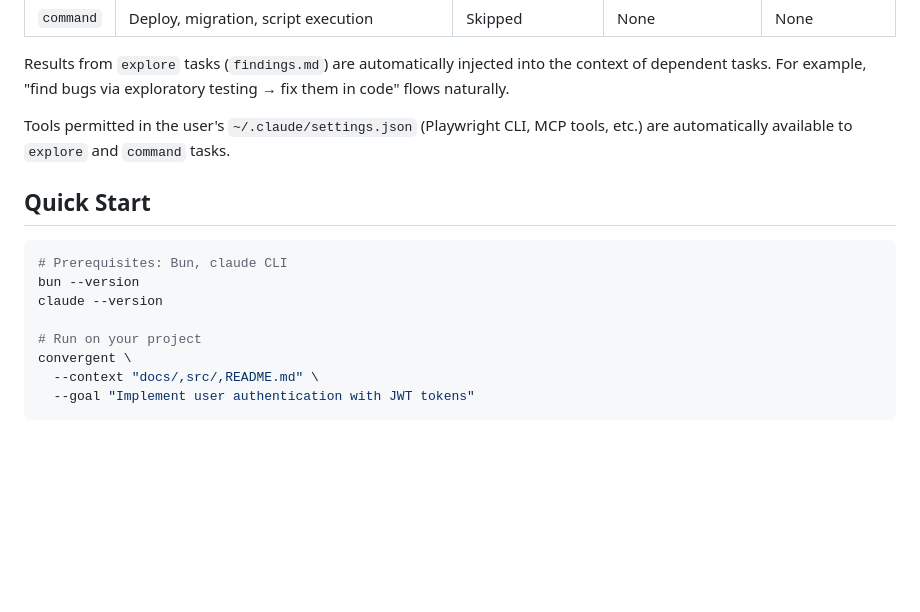
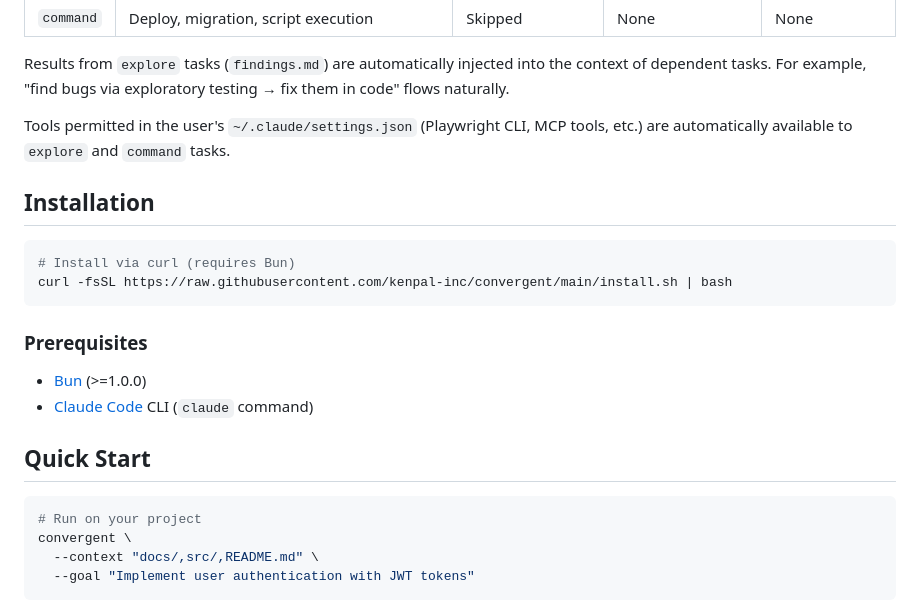
Before and after one commit to kenpal-inc/convergent, a Markdown page: README.md, the part around one of its changes. Rendered like a GitHub page; blank space fills up the shorter version.

Commit message:
Add badges and installation section to README
Adds CI status, MIT license, and Bun runtime badges.
Adds an Installation section with curl one-liner and prerequisites.

````diff
--- a/README.md
+++ b/README.md
@@ -71,13 +75,21 @@ Results from `explore` tasks (`findings.md`) are automatically injected into the
 
 Tools permitted in the user's `~/.claude/settings.json` (Playwright CLI, MCP tools, etc.) are automatically available to `explore` and `command` tasks.
 
+## Installation
+
+```bash
+# Install via curl (requires Bun)
+curl -fsSL https://raw.githubusercontent.com/kenpal-inc/convergent/main/install.sh | bash
+```
+
+### Prerequisites
+
+- [Bun](https://bun.sh/) (>=1.0.0)
+- [Claude Code](https://docs.anthropic.com/en/docs/claude-code) CLI (`claude` command)
+
 ## Quick Start
 
 ```bash
-# Prerequisites: Bun, claude CLI
-bun --version
-claude --version
-
 # Run on your project
 convergent \
   --context "docs/,src/,README.md" \
````
Also changed, not shown: other parts of README.md (+4 -0 lines).
